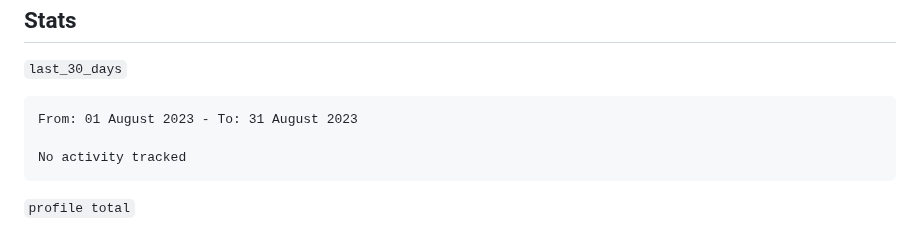
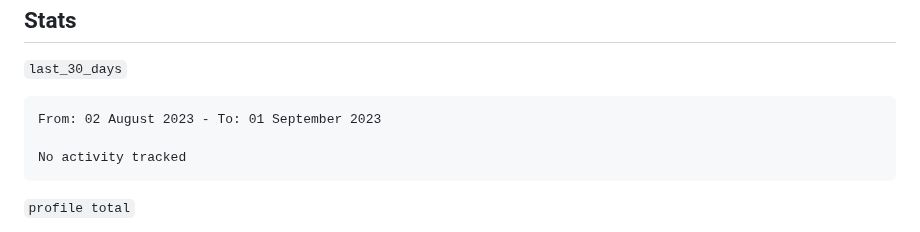
Before and after one commit to qte77/qte77, a Markdown page: README.md, the part around the change. Rendered like a GitHub page.

Commit message:
Updated waka-readme graph with new metrics

````diff
--- a/README.md
+++ b/README.md
@@ -53,7 +53,7 @@
 <!--START_SECTION:waka-->
 
 ```txt
-From: 01 August 2023 - To: 31 August 2023
+From: 02 August 2023 - To: 01 September 2023
 
 No activity tracked
 ```
````
